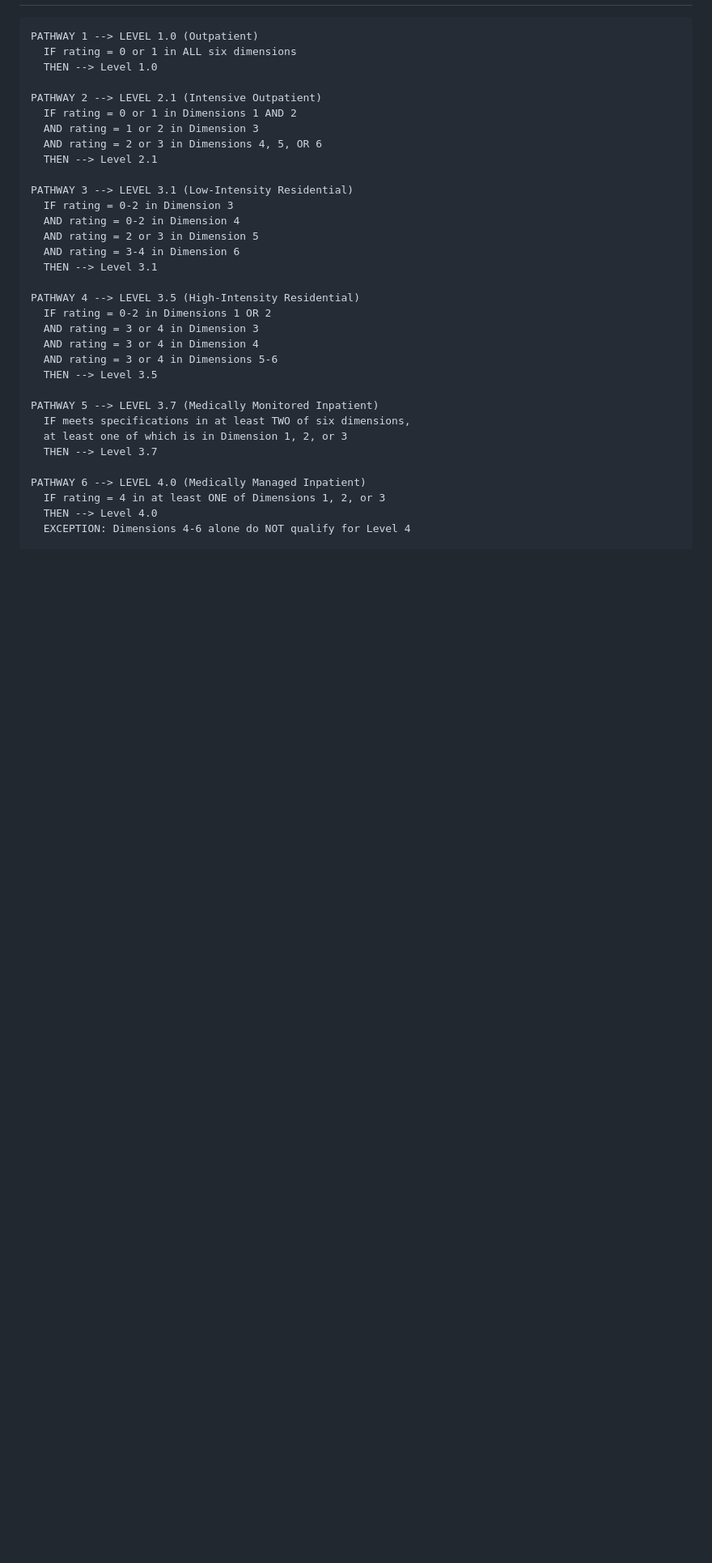
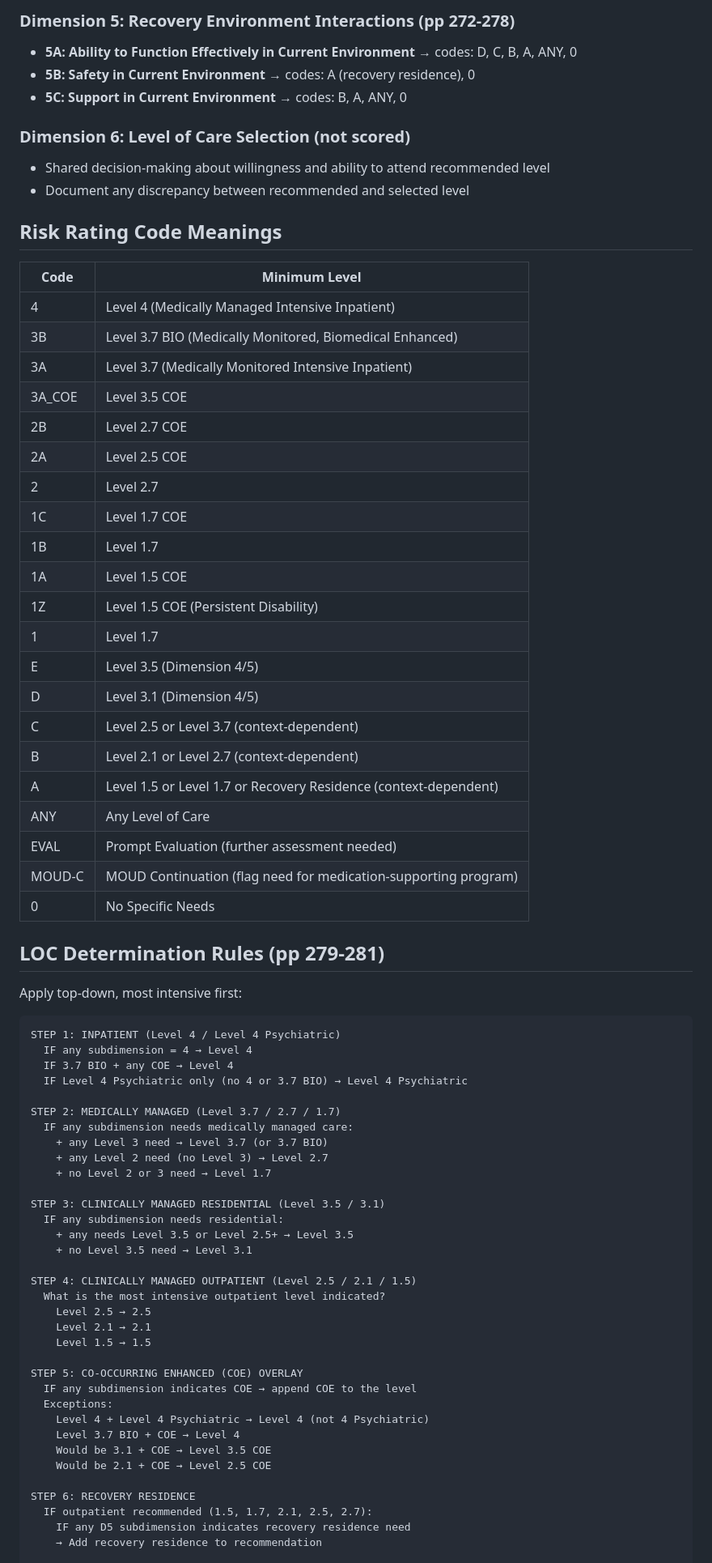
Before and after one commit to andrewchengg/perspectives, a Markdown page: docs/research/asam-decision-flowchart.md, the part around one of its changes. Shown at 81% size. GitHub-like rendering; blank space fills up the shorter version.

````diff
--- a/docs/research/asam-decision-flowchart.md
+++ b/docs/research/asam-decision-flowchart.md
@@ -15,36 +40,77 @@ It is NOT "highest score wins." It's pattern-matching across all 6 dimensions.
+### Dimension 5: Recovery Environment Interactions (pp 272-278)
+
+- **5A: Ability to Function Effectively in Current Environment** → codes: D, C, B, A, ANY, 0
+- **5B: Safety in Current Environment** → codes: A (recovery residence), 0
+- **5C: Support in Current Environment** → codes: B, A, ANY, 0
+
+### Dimension 6: Level of Care Selection (not scored)
+
+- Shared decision-making about willingness and ability to attend recommended level
+- Document any discrepancy between recommended and selected level
+
+## Risk Rating Code Meanings
+
+| Code   | Minimum Level                                                    |
+| ------ | ---------------------------------------------------------------- |
+| 4      | Level 4 (Medically Managed Intensive Inpatient)                  |
+| 3B     | Level 3.7 BIO (Medically Monitored, Biomedical Enhanced)         |
+| 3A     | Level 3.7 (Medically Monitored Intensive Inpatient)              |
+| 3A_COE | Level 3.5 COE                                                    |
+| 2B     | Level 2.7 COE                                                    |
+| 2A     | Level 2.5 COE                                                    |
+| 2      | Level 2.7                                                        |
+| 1C     | Level 1.7 COE                                                    |
+| 1B     | Level 1.7                                                        |
+| 1A     | Level 1.5 COE                                                    |
+| 1Z     | Level 1.5 COE (Persistent Disability)                            |
+| 1      | Level 1.7                                                        |
+| E      | Level 3.5 (Dimension 4/5)                                        |
+| D      | Level 3.1 (Dimension 4/5)                                        |
+| C      | Level 2.5 or Level 3.7 (context-dependent)                       |
+| B      | Level 2.1 or Level 2.7 (context-dependent)                       |
+| A      | Level 1.5 or Level 1.7 or Recovery Residence (context-dependent) |
+| ANY    | Any Level of Care                                                |
+| EVAL   | Prompt Evaluation (further assessment needed)                    |
+| MOUD-C | MOUD Continuation (flag need for medication-supporting program)  |
+| 0      | No Specific Needs                                                |
+
+## LOC Determination Rules (pp 279-281)
+
+Apply top-down, most intensive first:
 
 ```
-PATHWAY 1 --> LEVEL 1.0 (Outpatient)
-  IF rating = 0 or 1 in ALL six dimensions
-  THEN --> Level 1.0
+STEP 1: INPATIENT (Level 4 / Level 4 Psychiatric)
+  IF any subdimension = 4 → Level 4
+  IF 3.7 BIO + any COE → Level 4
+  IF Level 4 Psychiatric only (no 4 or 3.7 BIO) → Level 4 Psychiatric
 
-PATHWAY 2 --> LEVEL 2.1 (Intensive Outpatient)
-  IF rating = 0 or 1 in Dimensions 1 AND 2
-  AND rating = 1 or 2 in Dimension 3
-  AND rating = 2 or 3 in Dimensions 4, 5, OR 6
-  THEN --> Level 2.1
+STEP 2: MEDICALLY MANAGED (Level 3.7 / 2.7 / 1.7)
+  IF any subdimension needs medically managed care:
+    + any Level 3 need → Level 3.7 (or 3.7 BIO)
+    + any Level 2 need (no Level 3) → Level 2.7
+    + no Level 2 or 3 need → Level 1.7
 
-PATHWAY 3 --> LEVEL 3.1 (Low-Intensity Residential)
-  IF rating = 0-2 in Dimension 3
-  AND rating = 0-2 in Dimension 4
-  AND rating = 2 or 3 in Dimension 5
-  AND rating = 3-4 in Dimension 6
-  THEN --> Level 3.1
+STEP 3: CLINICALLY MANAGED RESIDENTIAL (Level 3.5 / 3.1)
+  IF any subdimension needs residential:
+    + any needs Level 3.5 or Level 2.5+ → Level 3.5
+    + no Level 3.5 need → Level 3.1
 
-PATHWAY 4 --> LEVEL 3.5 (High-Intensity Residential)
-  IF rating = 0-2 in Dimensions 1 OR 2
-  AND rating = 3 or 4 in Dimension 3
-  AND rating = 3 or 4 in Dimension 4
-  AND rating = 3 or 4 in Dimensions 5-6
-  THEN --> Level 3.5
+STEP 4: CLINICALLY MANAGED OUTPATIENT (Level 2.5 / 2.1 / 1.5)
+  What is the most intensive outpatient level indicated?
+    Level 2.5 → 2.5
+    Level 2.1 → 2.1
+    Level 1.5 → 1.5
 
-PATHWAY 5 --> LEVEL 3.7 (Medically Monitored Inpatient)
-  IF meets specifications in at least TWO of six dimensions,
-  at least one of which is in Dimension 1, 2, or 3
-  THEN --> Level 3.7
+STEP 5: CO-OCCURRING ENHANCED (COE) OVERLAY
+  IF any subdimension indicates COE → append COE to the level
+  Exceptions:
+    Level 4 + Level 4 Psychiatric → Level 4 (not 4 Psychiatric)
+    Level 3.7 BIO + COE → Level 4
+    Would be 3.1 + COE → Level 3.5 COE
+    Would be 2.1 + COE → Level 2.5 COE
 
-PATHWAY 6 --> LEVEL 4.0 (Medically Managed Inpatient)
-  IF rating = 4 in at least ONE of Dimensions 1, 2, or 3
-  THEN --> Level 4.0
-  EXCEPTION: Dimensions 4-6 alone do NOT qualify for Level 4
+STEP 6: RECOVERY RESIDENCE
+  IF outpatient recommended (1.5, 1.7, 2.1, 2.5, 2.7):
+    IF any D5 subdimension indicates recovery residence need
+    → Add recovery residence to recommendation
 
````
Also changed, not shown: other parts of docs/research/asam-decision-flowchart.md (+61 -105 lines), docs/research/ground-truth-validation.md (+3 -3 lines).
